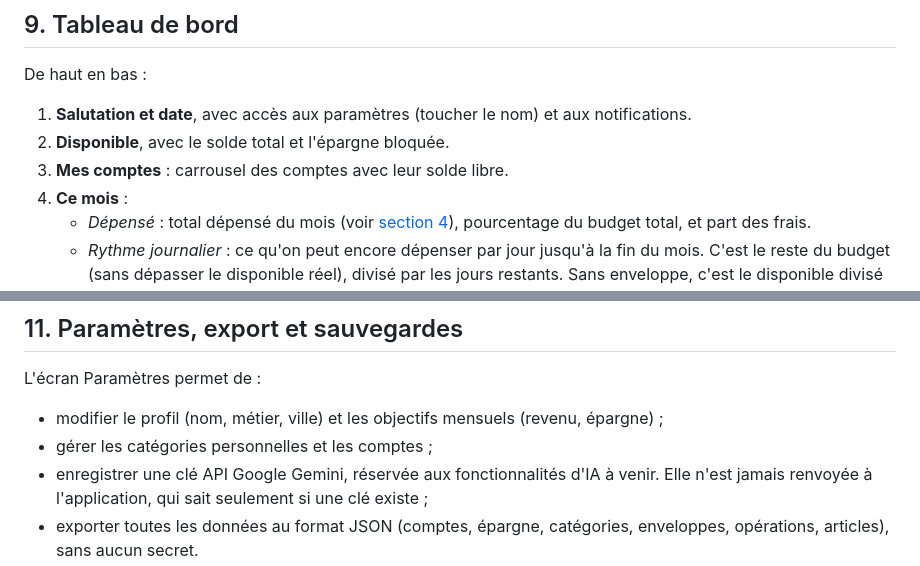
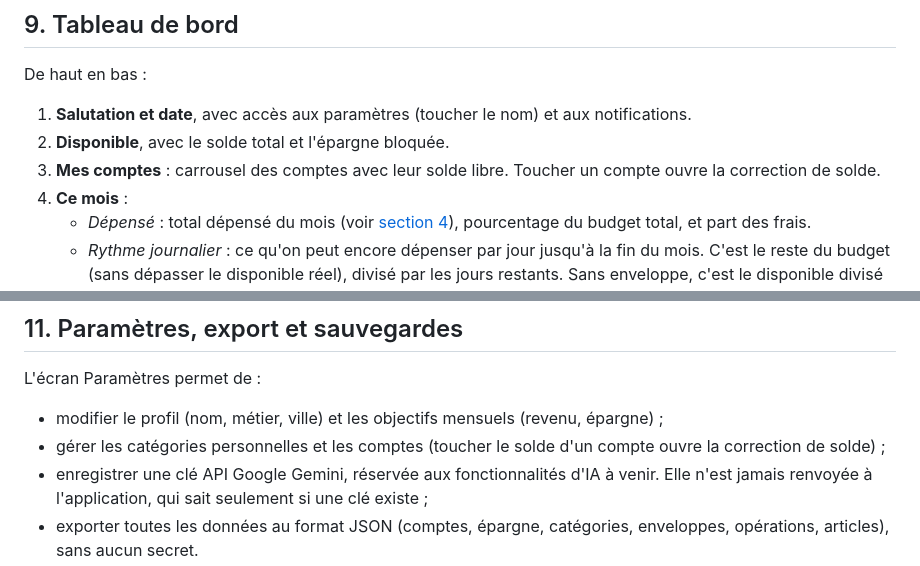
Before and after one commit to krishna2206/finance-app, a Markdown page: docs/FEATURES.md, 2 parts joined by grey strips. GitHub-like rendering.

```diff
--- a/docs/FEATURES.md
+++ b/docs/FEATURES.md
@@ -237,7 +246,7 @@ De haut en bas :
 
 1. **Salutation et date**, avec accès aux paramètres (toucher le nom) et aux notifications.
 2. **Disponible**, avec le solde total et l'épargne bloquée.
-3. **Mes comptes** : carrousel des comptes avec leur solde libre.
+3. **Mes comptes** : carrousel des comptes avec leur solde libre. Toucher un compte ouvre la correction de solde.
 4. **Ce mois** :
    - *Dépensé* : total dépensé du mois (voir [section 4](#ce-qui-compte-comme-une-dépense)), pourcentage du budget total, et part des frais.
    - *Rythme journalier* : ce qu'on peut encore dépenser par jour jusqu'à la fin du mois. C'est le reste du budget (sans dépasser le disponible réel), divisé par les jours restants. Sans enveloppe, c'est le disponible divisé par les jours restants.
@@ -261,7 +270,7 @@ L'historique liste toutes les opérations, regroupées par jour local (« Aujour
 L'écran Paramètres permet de :
 
 - modifier le profil (nom, métier, ville) et les objectifs mensuels (revenu, épargne) ;
-- gérer les catégories personnelles et les comptes ;
+- gérer les catégories personnelles et les comptes (toucher le solde d'un compte ouvre la correction de solde) ;
 - enregistrer une clé API Google Gemini, réservée aux fonctionnalités d'IA à venir. Elle n'est jamais renvoyée à l'application, qui sait seulement si une clé existe ;
 - exporter toutes les données au format JSON (comptes, épargne, catégories, enveloppes, opérations, articles), sans aucun secret.
 
```
Also changed, not shown: other parts of docs/FEATURES.md (+20 -5 lines), README.md (+6 -6 lines), docs/ARCHITECTURE.md (+11 -1 lines).
